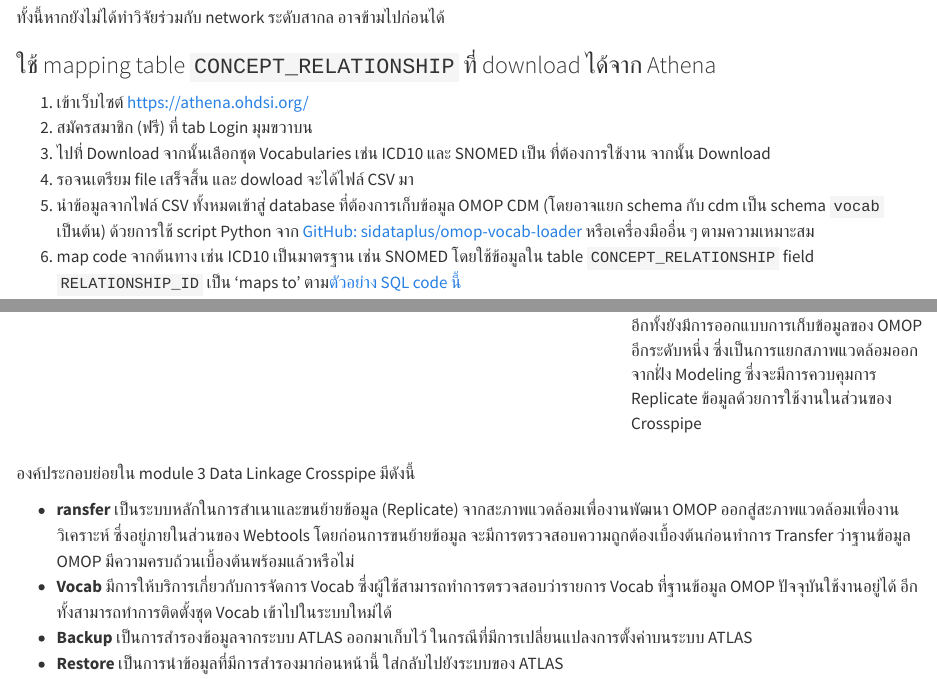
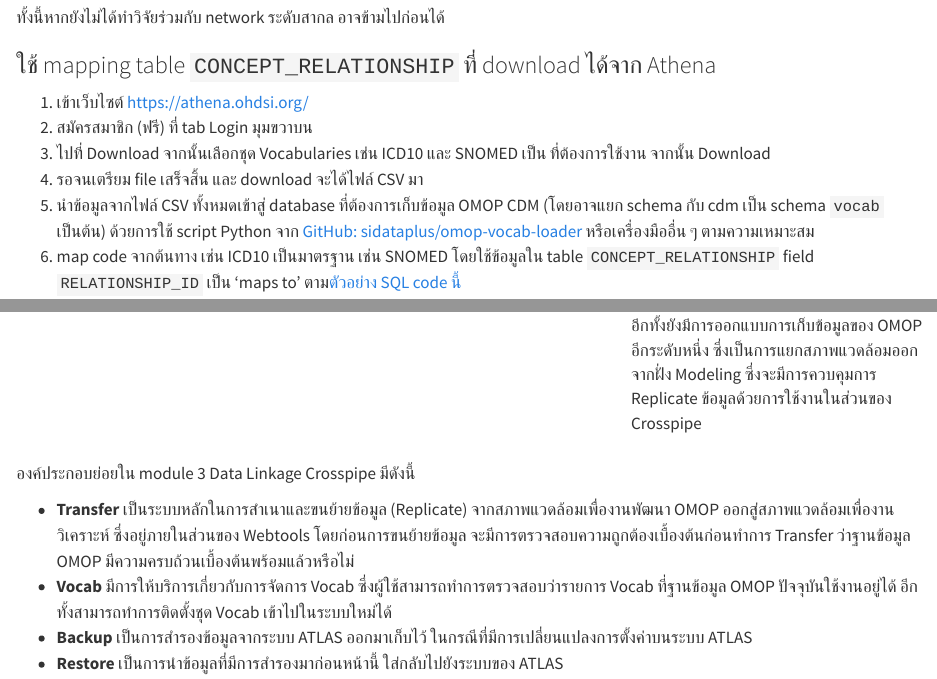
Before and after one commit to sidataplus/omop-book, a Quarto document (chapters/data-conversion-siriraj.qmd): the page in a window 1100 px wide, from 1840 px down, and a second part further down, joined at a grey line. Rendered offline with R 4.5, knitr and Pandoc in place of Quarto, with nearby package versions.

Commit message:
Update data-conversion-siriraj.qmd

```diff
--- a/chapters/data-conversion-siriraj.qmd
+++ b/chapters/data-conversion-siriraj.qmd
@@ -50,7 +50,7 @@
 1. เข้าเว็บไซต์ [https://athena.ohdsi.org/](https://athena.ohdsi.org/)
 2. สมัครสมาชิก (ฟรี) ที่ tab Login มุมขวาบน
 3. ไปที่ Download จากนั้นเลือกชุด Vocabularies เช่น ICD10 และ SNOMED เป็น ที่ต้องการใช้งาน จากนั้น Download
-4. รอจนเตรียม file เสร็จสิ้น และ dowload จะได้ไฟล์ CSV มา
+4. รอจนเตรียม file เสร็จสิ้น และ download จะได้ไฟล์ CSV มา
 5. นำข้อมูลจากไฟล์ CSV ทั้งหมดเข้าสู่ database ที่ต้องการเก็บข้อมูล OMOP CDM (โดยอาจแยก schema กับ cdm เป็น schema `vocab` เป็นต้น) ด้วยการใช้ script Python จาก [GitHub: sidataplus/omop-vocab-loader](https://github.com/sidataplus/omop-vocab-loader) หรือเครื่องมืออื่น ๆ ตามความเหมาะสม
 6. map code จากต้นทาง เช่น ICD10 เป็นมาตรฐาน เช่น SNOMED โดยใช้ข้อมูลใน table `CONCEPT_RELATIONSHIP` field `RELATIONSHIP_ID` เป็น 'maps to' ตาม[ตัวอย่าง SQL code นี้](https://github.com/sidataplus/ETL-Synthea-dbt/blob/main/models/staging/source_to_standard_vocab_map.sql)
 
@@ -91,7 +91,7 @@
 
 องค์ประกอบย่อยใน module 3 Data Linkage Crosspipe มีดังนี้
 
--	**ransfer** เป็นระบบหลักในการสำเนาและขนย้ายข้อมูล (Replicate) จากสะภาพแวดล้อมเพื่องานพัฒนา OMOP ออกสู่สะภาพแวดล้อมเพื่องานวิเคราะห์ ซึ่งอยู่ภายในส่วนของ Webtools โดยก่อนการขนย้ายข้อมูล จะมีการตรวจสอบความถูกต้องเบื้องต้นก่อนทำการ Transfer ว่าฐานข้อมูล OMOP มีความครบถ้วนเบื้องต้นพร้อมแล้วหรือไม่
+-	**Transfer** เป็นระบบหลักในการสำเนาและขนย้ายข้อมูล (Replicate) จากสภาพแวดล้อมเพื่องานพัฒนา OMOP ออกสู่สภาพแวดล้อมเพื่องานวิเคราะห์ ซึ่งอยู่ภายในส่วนของ Webtools โดยก่อนการขนย้ายข้อมูล จะมีการตรวจสอบความถูกต้องเบื้องต้นก่อนทำการ Transfer ว่าฐานข้อมูล OMOP มีความครบถ้วนเบื้องต้นพร้อมแล้วหรือไม่
 -	**Vocab** มีการให้บริการเกี่ยวกับการจัดการ Vocab ซึ่งผู้ใช้สามารถทำการตรวจสอบว่ารายการ Vocab ที่ฐานข้อมูล OMOP ปัจจุบันใช้งานอยู่ได้ อีกทั้งสามารถทำการติดตั้งชุด Vocab เข้าไปในระบบใหม่ได้
 -	**Backup** เป็นการสำรองข้อมูลจากระบบ ATLAS ออกมาเก็บไว้ ในกรณีที่มีการเปลี่ยนแปลงการตั้งค่าบนระบบ ATLAS
 -	**Restore** เป็นการนำข้อมูลที่มีการสำรองมาก่อนหน้านี้ ใส่กลับไปยังระบบของ ATLAS
```
